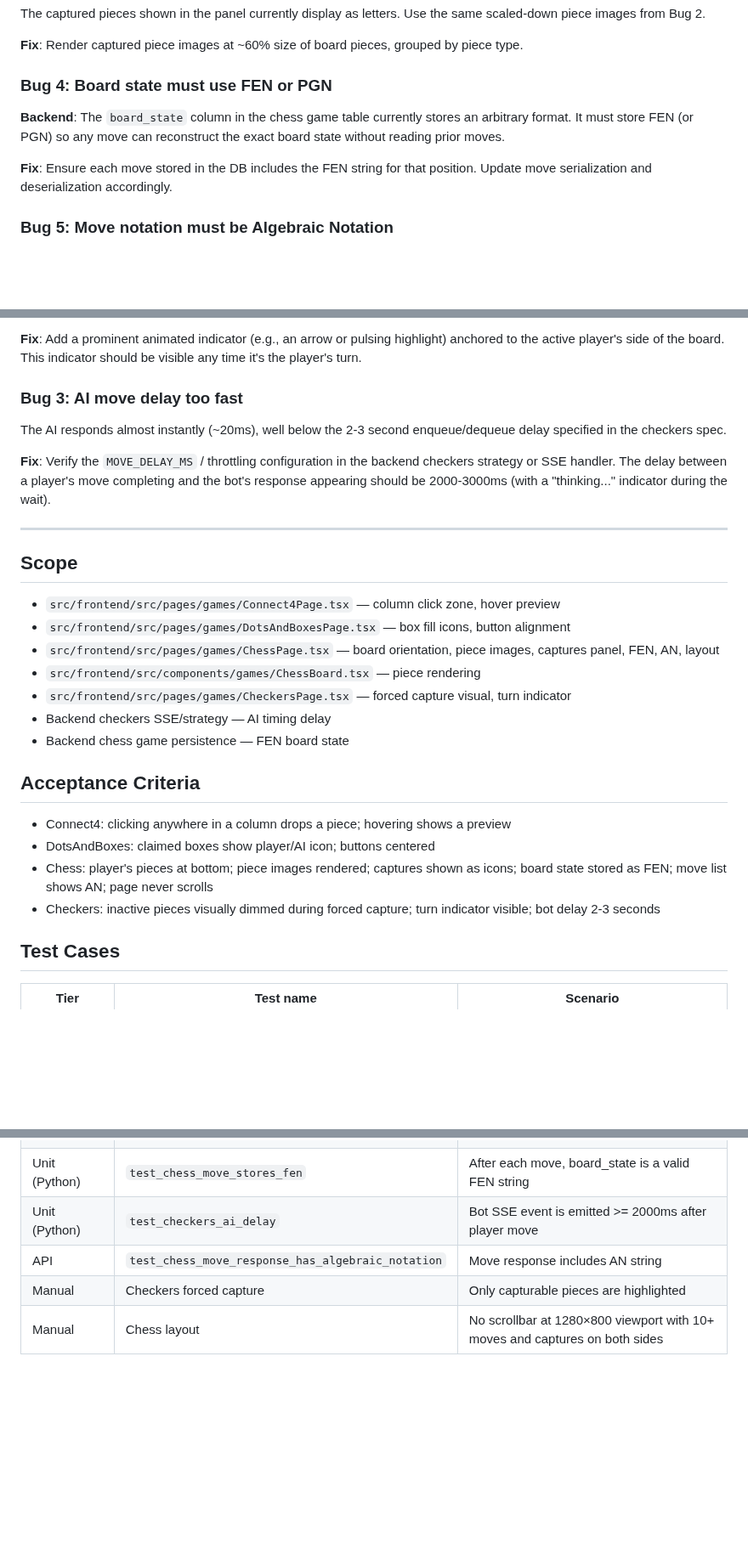
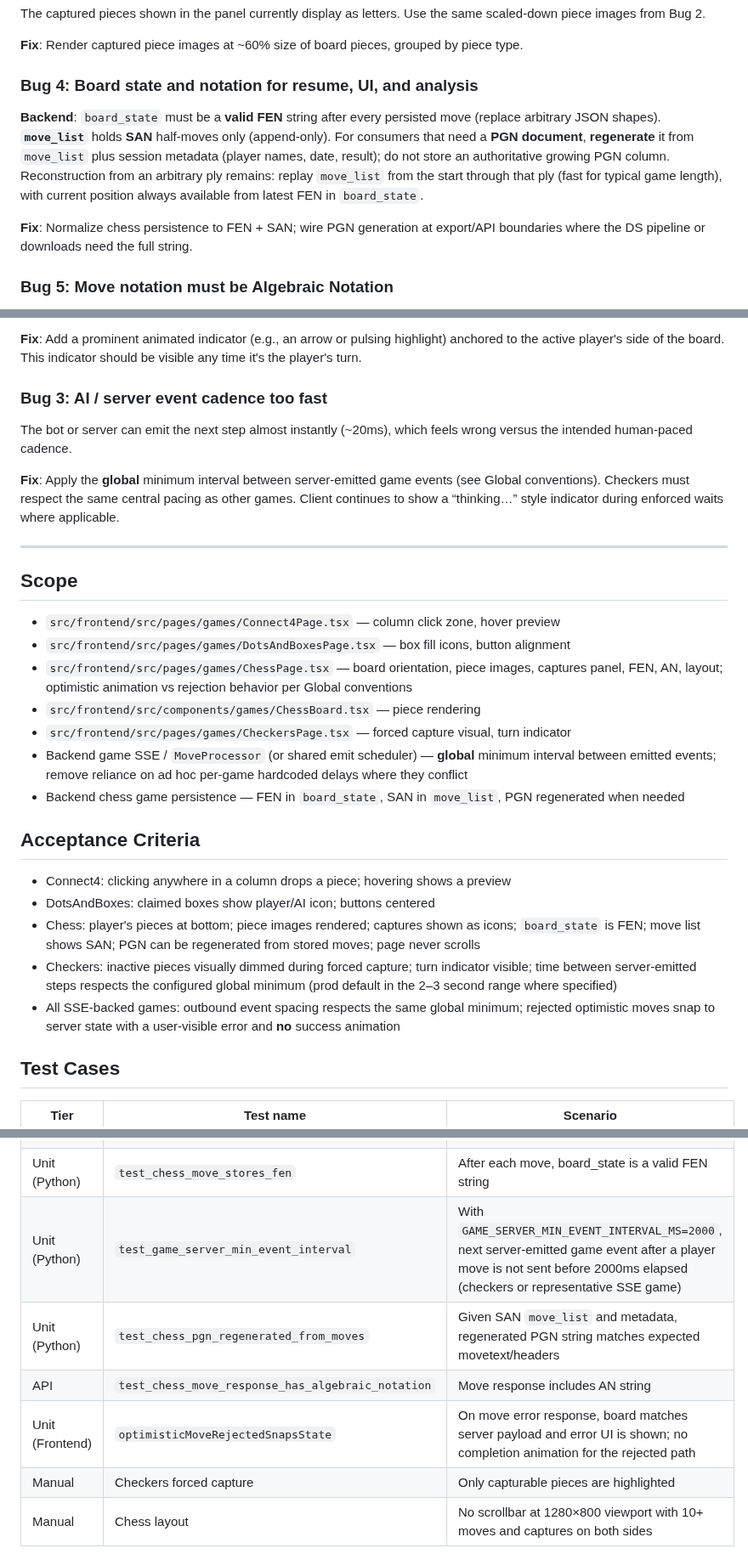
Before and after one commit to LemonHound/ai-game-project, a Markdown page: features/per-game-bugs/spec.md, 3 parts joined by grey strips. Shown at 85% size. GitHub-like rendering; blank space fills up the shorter version.

```diff
--- a/features/per-game-bugs/spec.md
+++ b/features/per-game-bugs/spec.md
@@ -89,10 +120,10 @@ The captured pieces shown in the panel currently display as letters. Use the sam
 
 **Fix**: Render captured piece images at ~60% size of board pieces, grouped by piece type.
 
-### Bug 4: Board state must use FEN or PGN
-**Backend**: The `board_state` column in the chess game table currently stores an arbitrary format. It must store FEN (or PGN) so any move can reconstruct the exact board state without reading prior moves.
+### Bug 4: Board state and notation for resume, UI, and analysis
+**Backend**: `board_state` must be a **valid FEN** string after every persisted move (replace arbitrary JSON shapes). **`move_list`** holds **SAN** half-moves only (append-only). For consumers that need a **PGN document**, **regenerate** it from `move_list` plus session metadata (player names, date, result); do not store an authoritative growing PGN column. Reconstruction from an arbitrary ply remains: replay `move_list` from the start through that ply (fast for typical game length), with current position always available from latest FEN in `board_state`.
 
-**Fix**: Ensure each move stored in the DB includes the FEN string for that position. Update move serialization and deserialization accordingly.
+**Fix**: Normalize chess persistence to FEN + SAN; wire PGN generation at export/API boundaries where the DS pipeline or downloads need the full string.
 
 ### Bug 5: Move notation must be Algebraic Notation
 The move list currently shows raw coordinate pairs (e.g., `e2-e4`). Display Standard Algebraic Notation (e.g., `e4`, `Nf3`, `O-O`).
@@ -118,10 +149,10 @@ When the bot makes a forced capture that gives the player another consecutive tu
 
 **Fix**: Add a prominent animated indicator (e.g., an arrow or pulsing highlight) anchored to the active player's side of the board. This indicator should be visible any time it's the player's turn.
 
-### Bug 3: AI move delay too fast
-The AI responds almost instantly (~20ms), well below the 2-3 second enqueue/dequeue delay specified in the checkers spec.
+### Bug 3: AI / server event cadence too fast
+The bot or server can emit the next step almost instantly (~20ms), which feels wrong versus the intended human-paced cadence.
 
-**Fix**: Verify the `MOVE_DELAY_MS` / throttling configuration in the backend checkers strategy or SSE handler. The delay between a player's move completing and the bot's response appearing should be 2000-3000ms (with a "thinking..." indicator during the wait).
+**Fix**: Apply the **global** minimum interval between server-emitted game events (see Global conventions). Checkers must respect the same central pacing as other games. Client continues to show a “thinking…” style indicator during enforced waits where applicable.
 
 ---
 
@@ -129,18 +160,19 @@ The AI responds almost instantly (~20ms), well below the 2-3 second enqueue/dequ
 
 - `src/frontend/src/pages/games/Connect4Page.tsx` — column click zone, hover preview
 - `src/frontend/src/pages/games/DotsAndBoxesPage.tsx` — box fill icons, button alignment
-- `src/frontend/src/pages/games/ChessPage.tsx` — board orientation, piece images, captures panel, FEN, AN, layout
+- `src/frontend/src/pages/games/ChessPage.tsx` — board orientation, piece images, captures panel, FEN, AN, layout; optimistic animation vs rejection behavior per Global conventions
 - `src/frontend/src/components/games/ChessBoard.tsx` — piece rendering
 - `src/frontend/src/pages/games/CheckersPage.tsx` — forced capture visual, turn indicator
-- Backend checkers SSE/strategy — AI timing delay
-- Backend chess game persistence — FEN board state
+- Backend game SSE / `MoveProcessor` (or shared emit scheduler) — **global** minimum interval between emitted events; remove reliance on ad hoc per-game hardcoded delays where they conflict
+- Backend chess game persistence — FEN in `board_state`, SAN in `move_list`, PGN regenerated when needed
 
 ## Acceptance Criteria
 
 - Connect4: clicking anywhere in a column drops a piece; hovering shows a preview
 - DotsAndBoxes: claimed boxes show player/AI icon; buttons centered
-- Chess: player's pieces at bottom; piece images rendered; captures shown as icons; board state stored as FEN; move list shows AN; page never scrolls
-- Checkers: inactive pieces visually dimmed during forced capture; turn indicator visible; bot delay 2-3 seconds
+- Chess: player's pieces at bottom; piece images rendered; captures shown as icons; `board_state` is FEN; move list shows SAN; PGN can be regenerated from stored moves; page never scrolls
+- Checkers: inactive pieces visually dimmed during forced capture; turn indicator visible; time between server-emitted steps respects the configured global minimum (prod default in the 2–3 second range where specified)
+- All SSE-backed games: outbound event spacing respects the same global minimum; rejected optimistic moves snap to server state with a user-visible error and **no** success animation
 
 ## Test Cases
 
@@ -151,7 +183,9 @@ The AI responds almost instantly (~20ms), well below the 2-3 second enqueue/dequ
 | Unit (Frontend) | `ChessBoard > renders piece images not letters` | piece element is an img, not text |
 | Unit (Frontend) | `ChessBoard > flips board for black player` | rank 1 appears at top when playerColor=white, bottom when playerColor=black |
 | Unit (Python) | `test_chess_move_stores_fen` | After each move, board_state is a valid FEN string |
-| Unit (Python) | `test_checkers_ai_delay` | Bot SSE event is emitted >= 2000ms after player move |
+| Unit (Python) | `test_game_server_min_event_interval` | With `GAME_SERVER_MIN_EVENT_INTERVAL_MS=2000`, next server-emitted game event after a player move is not sent before 2000ms elapsed (checkers or representative SSE game) |
+| Unit (Python) | `test_chess_pgn_regenerated_from_moves` | Given SAN `move_list` and metadata, regenerated PGN string matches expected movetext/headers |
 | API | `test_chess_move_response_has_algebraic_notation` | Move response includes AN string |
+| Unit (Frontend) | `optimisticMoveRejectedSnapsState` | On move error response, board matches server payload and error UI is shown; no completion animation for the rejected path |
 | Manual | Checkers forced capture | Only capturable pieces are highlighted |
 | Manual | Chess layout | No scrollbar at 1280×800 viewport with 10+ moves and captures on both sides |
```
Also changed, not shown: other parts of features/per-game-bugs/spec.md (+31 -0 lines), CONTRIBUTING.md (+14 -0 lines).
